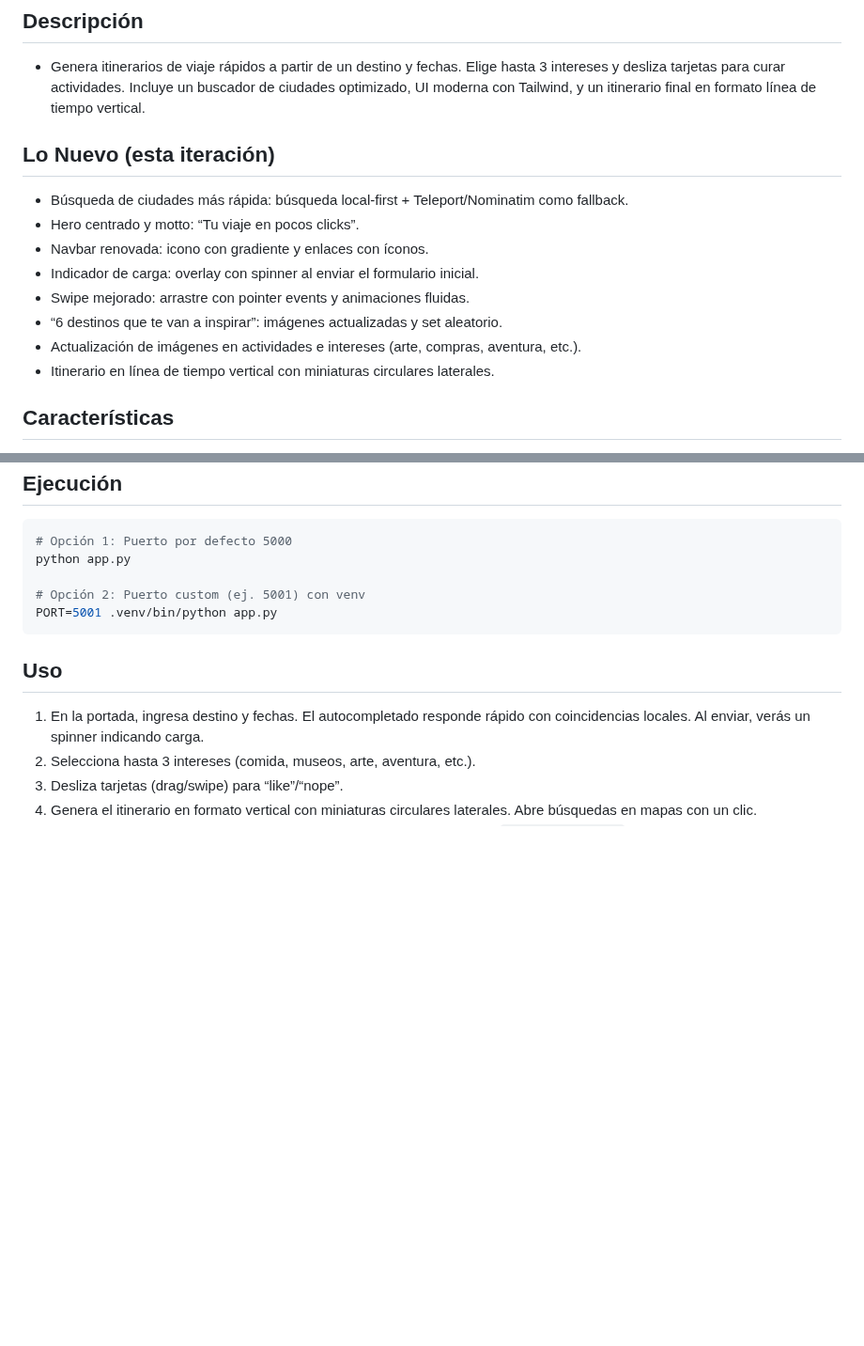
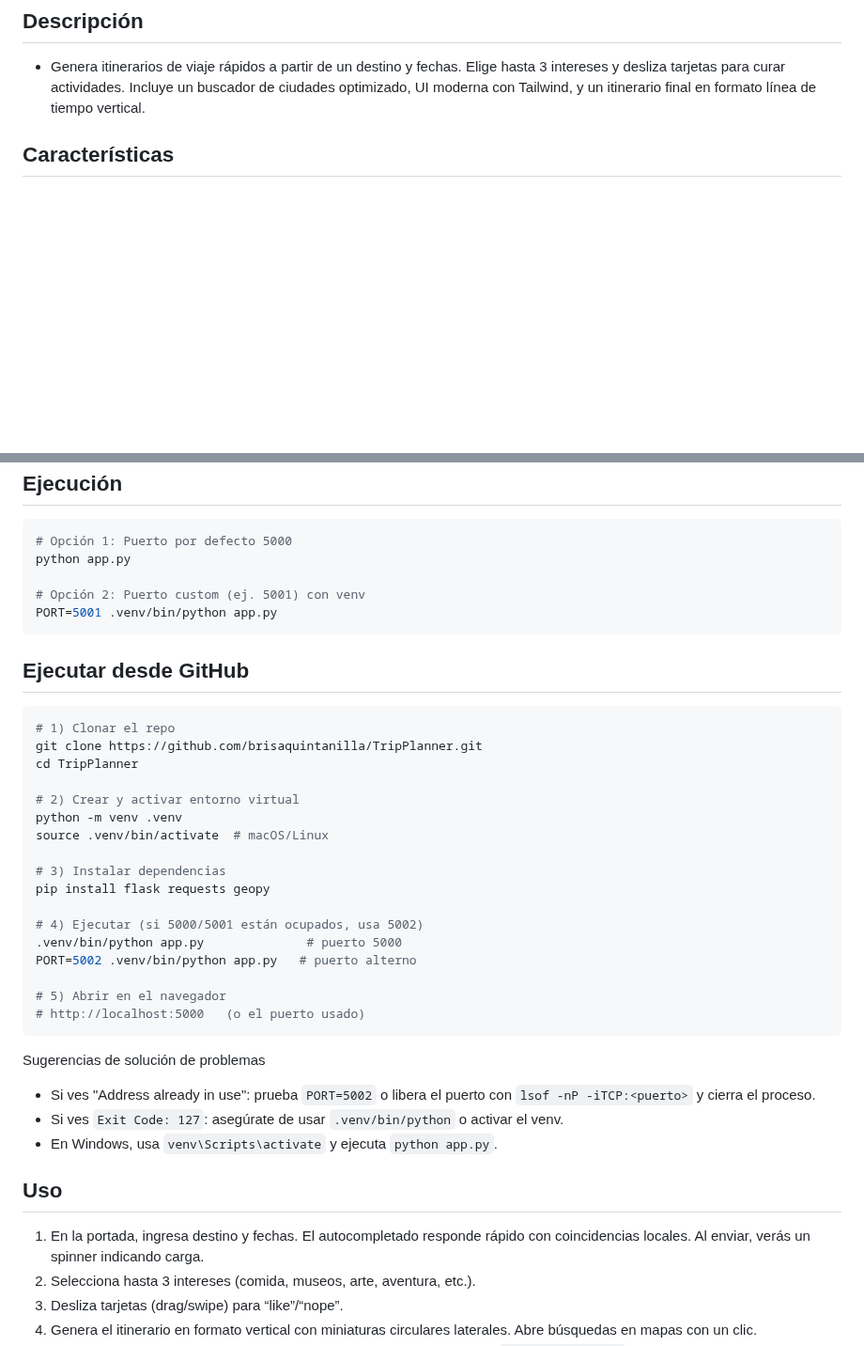
Before and after one commit to brisaquintanilla/TripPlanner, a Markdown page: README.md, 2 parts joined by grey strips. Shown at 94% size. Drawn GitHub-style; blank space fills up the shorter version.

Commit message:
help the user to open repository and running instructions

````diff
--- a/README.md
+++ b/README.md
@@ -5,15 +5,6 @@ TripPlanner
 ## Descripción
 - Genera itinerarios de viaje rápidos a partir de un destino y fechas. Elige hasta 3 intereses y desliza tarjetas para curar actividades. Incluye un buscador de ciudades optimizado, UI moderna con Tailwind, y un itinerario final en formato línea de tiempo vertical.
 
-## Lo Nuevo (esta iteración)
-- Búsqueda de ciudades más rápida: búsqueda local-first + Teleport/Nominatim como fallback.
-- Hero centrado y motto: “Tu viaje en pocos clicks”.
-- Navbar renovada: icono con gradiente y enlaces con íconos.
-- Indicador de carga: overlay con spinner al enviar el formulario inicial.
-- Swipe mejorado: arrastre con pointer events y animaciones fluidas.
-- “6 destinos que te van a inspirar”: imágenes actualizadas y set aleatorio.
-- Actualización de imágenes en actividades e intereses (arte, compras, aventura, etc.).
-- Itinerario en línea de tiempo vertical con miniaturas circulares laterales.
 
 ## Características
 - Plan en 3 pasos: destino/fechas → intereses → swipe de actividades.
@@ -48,6 +39,32 @@ python app.py
 PORT=5001 .venv/bin/python app.py
 ```
 
+## Ejecutar desde GitHub
+```zsh
+# 1) Clonar el repo
+git clone https://github.com/brisaquintanilla/TripPlanner.git
+cd TripPlanner
+
+# 2) Crear y activar entorno virtual
+python -m venv .venv
+source .venv/bin/activate  # macOS/Linux
+
+# 3) Instalar dependencias
+pip install flask requests geopy
+
+# 4) Ejecutar (si 5000/5001 están ocupados, usa 5002)
+.venv/bin/python app.py              # puerto 5000
+PORT=5002 .venv/bin/python app.py   # puerto alterno
+
+# 5) Abrir en el navegador
+# http://localhost:5000   (o el puerto usado)
+```
+
+Sugerencias de solución de problemas
+- Si ves "Address already in use": prueba `PORT=5002` o libera el puerto con `lsof -nP -iTCP:<puerto>` y cierra el proceso.
+- Si ves `Exit Code: 127`: asegúrate de usar `.venv/bin/python` o activar el venv.
+- En Windows, usa `venv\Scripts\activate` y ejecuta `python app.py`.
+
 ## Uso
 1) En la portada, ingresa destino y fechas. El autocompletado responde rápido con coincidencias locales. Al enviar, verás un spinner indicando carga.
 2) Selecciona hasta 3 intereses (comida, museos, arte, aventura, etc.).
````
Also changed, not shown: other parts of README.md (+10 -0 lines).
